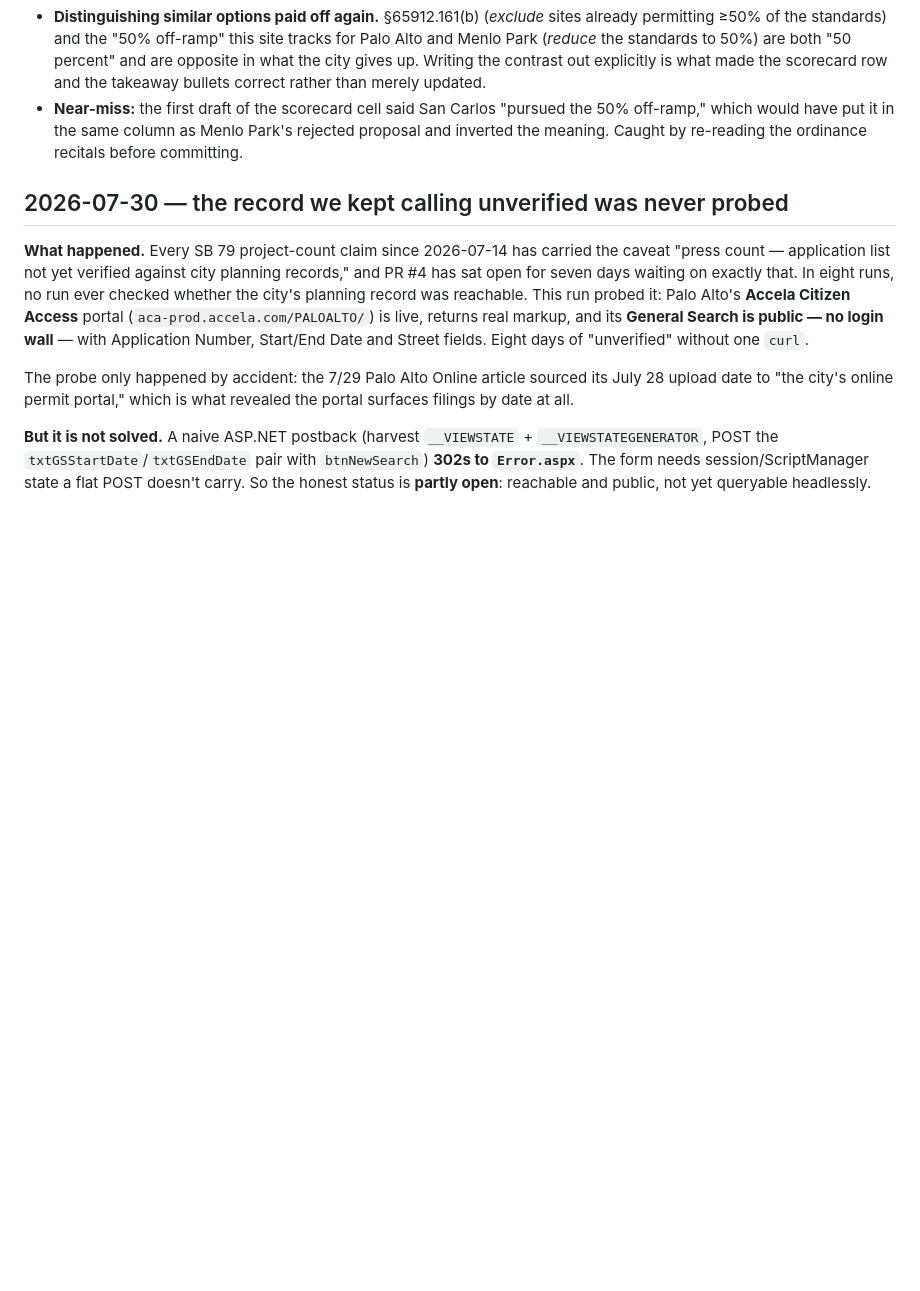
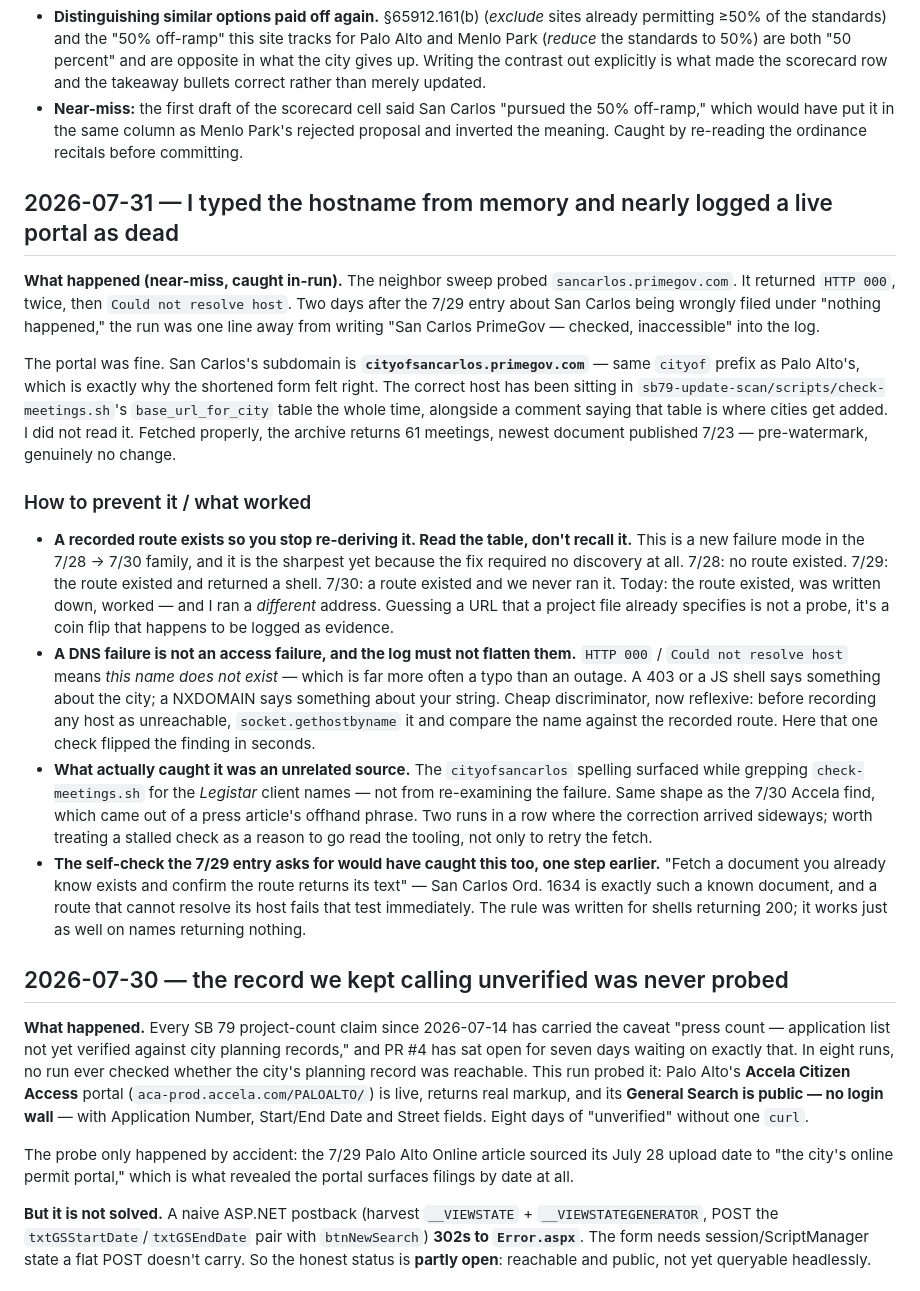
Before and after one commit to chaodoze/sb79palo, a Markdown page: learnings.md, the part around the change. Rendered like a GitHub page; blank space fills up the shorter version.

Commit message:
learnings: a recorded route exists so you stop re-deriving it — DNS failure != access failure
Auto-deployed by sb79-daily-update (tier-b safe fact).

Co-Authored-By: Claude Opus 4.8 (1M context) <noreply@anthropic.com>

```diff
--- a/learnings.md
+++ b/learnings.md
@@ -631,6 +631,45 @@ template.
   off-ramp," which would have put it in the same column as Menlo Park's rejected proposal
   and inverted the meaning. Caught by re-reading the ordinance recitals before committing.
 
+## 2026-07-31 — I typed the hostname from memory and nearly logged a live portal as dead
+
+**What happened (near-miss, caught in-run).** The neighbor sweep probed
+`sancarlos.primegov.com`. It returned `HTTP 000`, twice, then `Could not resolve host`. Two
+days after the 7/29 entry about San Carlos being wrongly filed under "nothing happened," the
+run was one line away from writing "San Carlos PrimeGov — checked, inaccessible" into the log.
+
+The portal was fine. San Carlos's subdomain is **`cityofsancarlos.primegov.com`** — same
+`cityof` prefix as Palo Alto's, which is exactly why the shortened form felt right. The
+correct host has been sitting in `sb79-update-scan/scripts/check-meetings.sh`'s
+`base_url_for_city` table the whole time, alongside a comment saying that table is where
+cities get added. I did not read it. Fetched properly, the archive returns 61 meetings,
+newest document published 7/23 — pre-watermark, genuinely no change.
+
+### How to prevent it / what worked
+
+- **A recorded route exists so you stop re-deriving it. Read the table, don't recall it.**
+  This is a new failure mode in the 7/28 → 7/30 family, and it is the sharpest yet because
+  the fix required no discovery at all. 7/28: no route existed. 7/29: the route existed and
+  returned a shell. 7/30: a route existed and we never ran it. Today: the route existed, was
+  written down, worked — and I ran a *different* address. Guessing a URL that a project file
+  already specifies is not a probe, it's a coin flip that happens to be logged as evidence.
+- **A DNS failure is not an access failure, and the log must not flatten them.** `HTTP 000` /
+  `Could not resolve host` means *this name does not exist* — which is far more often a typo
+  than an outage. A 403 or a JS shell says something about the city; a NXDOMAIN says something
+  about your string. Cheap discriminator, now reflexive: before recording any host as
+  unreachable, `socket.gethostbyname` it and compare the name against the recorded route.
+  Here that one check flipped the finding in seconds.
+- **What actually caught it was an unrelated source.** The `cityofsancarlos` spelling surfaced
+  while grepping `check-meetings.sh` for the *Legistar* client names — not from re-examining
+  the failure. Same shape as the 7/30 Accela find, which came out of a press article's
+  offhand phrase. Two runs in a row where the correction arrived sideways; worth treating a
+  stalled check as a reason to go read the tooling, not only to retry the fetch.
+- **The self-check the 7/29 entry asks for would have caught this too, one step earlier.**
+  "Fetch a document you already know exists and confirm the route returns its text" — San
+  Carlos Ord. 1634 is exactly such a known document, and a route that cannot resolve its host
+  fails that test immediately. The rule was written for shells returning 200; it works just as
+  well on names returning nothing.
+
 ## 2026-07-30 — the record we kept calling unverified was never probed
 
 **What happened.** Every SB 79 project-count claim since 2026-07-14 has carried the caveat
```
